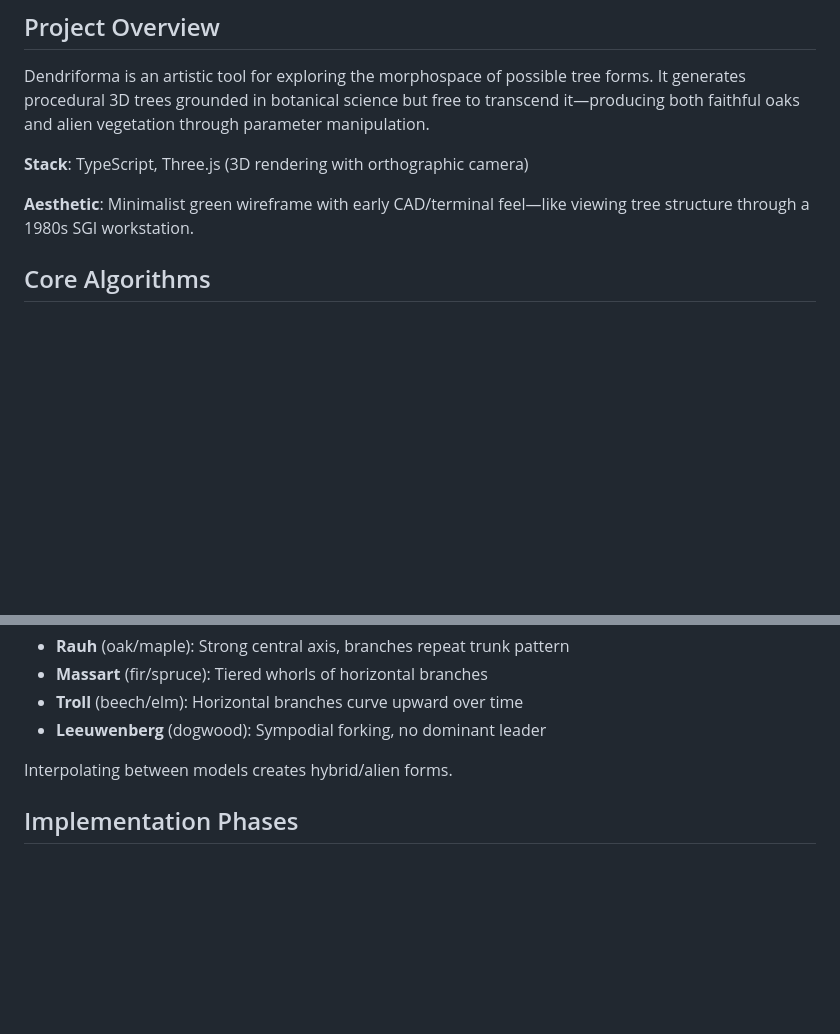
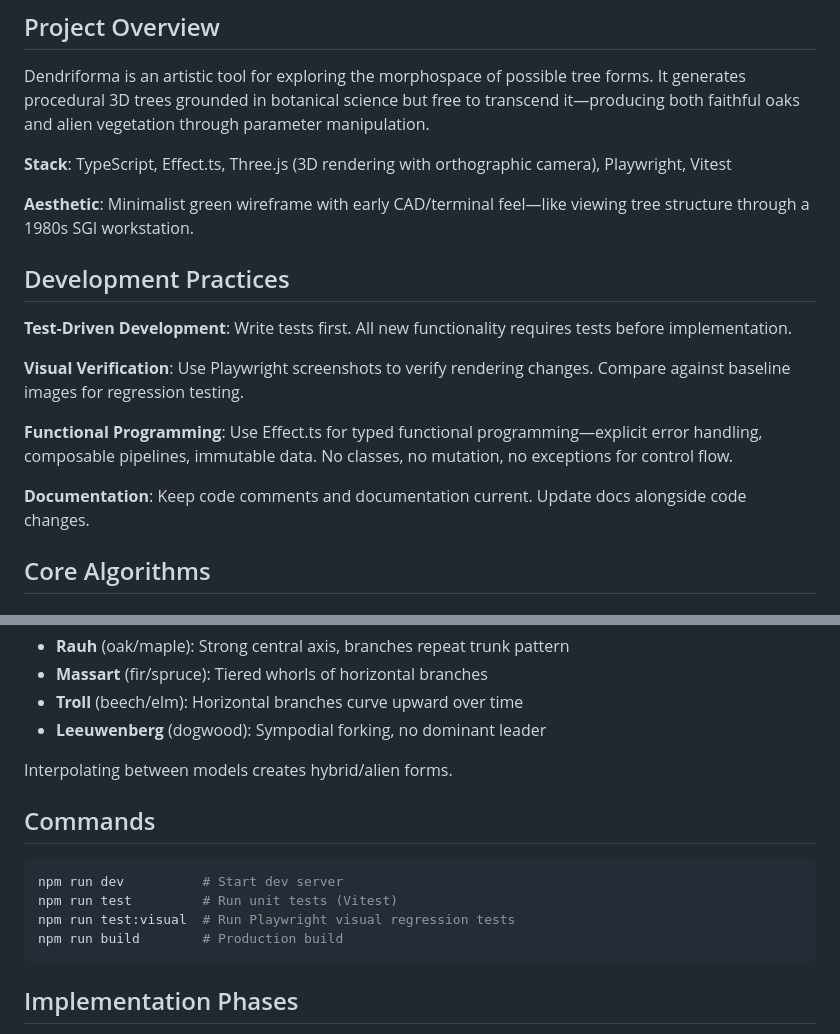
Before and after one commit to EverythingSings/dendriforma, a Markdown page: CLAUDE.md, 2 parts joined by grey strips. GitHub-like rendering; blank space fills up the shorter version.

Commit message:
Add development practices to CLAUDE.md
- TDD with Vitest
- Visual verification with Playwright screenshots
- Functional programming with Effect.ts
- Documentation requirements

Co-Authored-By: Claude Opus 4.5 <noreply@anthropic.com>

````diff
--- a/CLAUDE.md
+++ b/CLAUDE.md
@@ -6,9 +6,19 @@ This file provides guidance to Claude Code (claude.ai/code) when working with co
 
 Dendriforma is an artistic tool for exploring the morphospace of possible tree forms. It generates procedural 3D trees grounded in botanical science but free to transcend it—producing both faithful oaks and alien vegetation through parameter manipulation.
 
-**Stack**: TypeScript, Three.js (3D rendering with orthographic camera)
+**Stack**: TypeScript, Effect.ts, Three.js (3D rendering with orthographic camera), Playwright, Vitest
 
 **Aesthetic**: Minimalist green wireframe with early CAD/terminal feel—like viewing tree structure through a 1980s SGI workstation.
+
+## Development Practices
+
+**Test-Driven Development**: Write tests first. All new functionality requires tests before implementation.
+
+**Visual Verification**: Use Playwright screenshots to verify rendering changes. Compare against baseline images for regression testing.
+
+**Functional Programming**: Use Effect.ts for typed functional programming—explicit error handling, composable pipelines, immutable data. No classes, no mutation, no exceptions for control flow.
+
+**Documentation**: Keep code comments and documentation current. Update docs alongside code changes.
 
 ## Core Algorithms
 
@@ -71,6 +81,15 @@ Core (skeleton, vector, delta)
 
 Interpolating between models creates hybrid/alien forms.
 
+## Commands
+
+```bash
+npm run dev          # Start dev server
+npm run test         # Run unit tests (Vitest)
+npm run test:visual  # Run Playwright visual regression tests
+npm run build        # Production build
+```
+
 ## Implementation Phases
 
 1. Core space colonization + wireframe rendering
````
